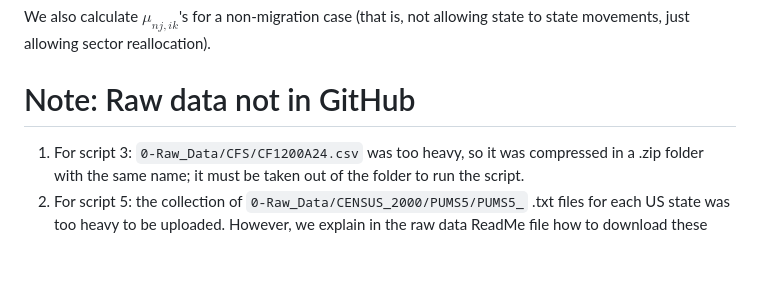
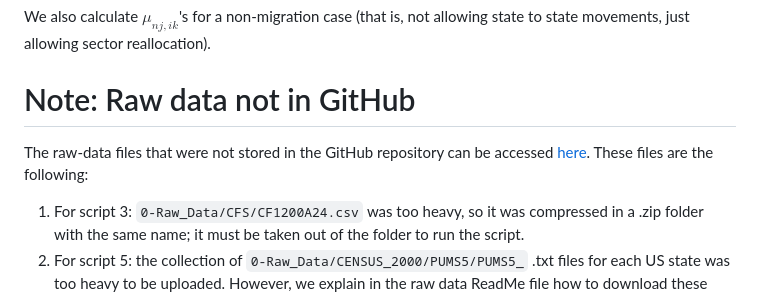
Before and after one commit to jpvasquez-econ/RUV, a Markdown page: 1-Data-Codes/ReadMe.md, the part around the change. GitHub-like rendering; blank space fills up the shorter version.

```diff
--- a/1-Data-Codes/ReadMe.md
+++ b/1-Data-Codes/ReadMe.md
@@ -158,6 +158,9 @@ We also calculate $\mu_{nj,ik}$'s for a non-migration case (that is, not allowin
 
 Note: Raw data not in GitHub
 ============================================================================================
+
+The raw-data files that were not stored in the GitHub repository can be accessed [here](https://www.dropbox.com/scl/fo/82behprekhrbmlcw60mbr/h?rlkey=040evytauyt2pah44xo1q1pcq&dl=0). These files are the following:
+
 1) For script 3: `0-Raw_Data/CFS/CF1200A24.csv`  was too heavy, so it was compressed in a .zip folder with the same name; it must be taken out of the folder to run the script.
 2) For script 5: the collection of `0-Raw_Data/CENSUS_2000/PUMS5/PUMS5_` .txt files for each US state was too heavy to be uploaded. However, we explain in the raw data ReadMe file how to download these files directly from  U.S. Census Bureau's page. The same comment applies to script 8 and the collection of `0-Raw_Data/CENSUS_2000/REVISEDPUMS5/REVISEDPUMS5_` .txt files.
 3) For script 9: the collection of `0-Raw_Data/ACS/20*/c2ssp**.csv` .txt files for each US state was too heavy to be uploaded. However, we explain in the raw data ReadMe file how to download these files directly from  U.S. Census Bureau's page.
```
